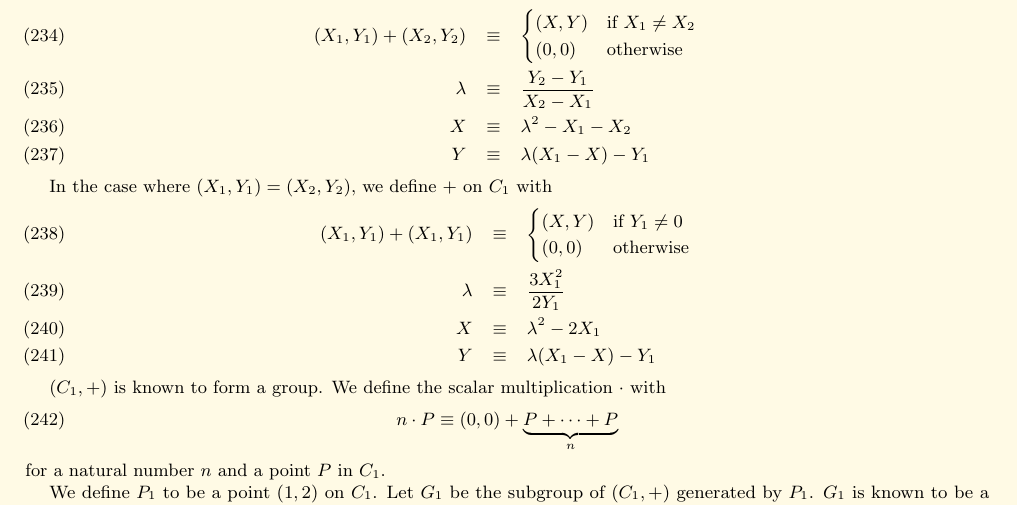
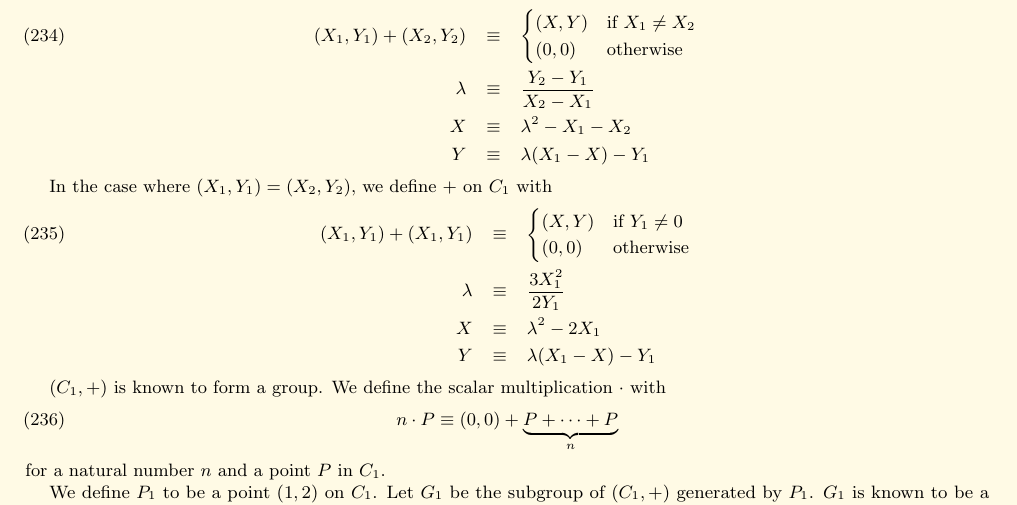
Before and after one commit to ethereum/yellowpaper, a LaTeX paper (Paper.tex): part of page 21 of 38, cut so that both start at the same text. Compiled offline with pdfLaTeX; a LaTeX package or settings file that is missing is left out.

Commit message:
Add \nonumber to lines in elliptic curve group law

```diff
--- a/Paper.tex
+++ b/Paper.tex
@@ -1561,9 +1561,9 @@ We define a binary operation $+$ on $C_1$ for distinct elements $(X_1, Y_1), (X_
 (X,Y)&\text{if}\ X_1\neq X_2\\
 (0,0)&\text{otherwise}
 \end{cases}\\
-\lambda&\equiv&\frac{Y_2-Y_1}{X_2-X_1}\\
-X&\equiv&\lambda^2-X_1-X_2\\
-Y&\equiv&\lambda(X_1-X)-Y_1
+\nonumber \lambda&\equiv&\frac{Y_2-Y_1}{X_2-X_1}\\
+\nonumber X&\equiv&\lambda^2-X_1-X_2\\
+\nonumber Y&\equiv&\lambda(X_1-X)-Y_1
 \end{eqnarray}
 
 In the case where $(X_1, Y_1) = (X_2, Y_2)$, we define $+$ on $C_1$ with
@@ -1572,9 +1572,9 @@ In the case where $(X_1, Y_1) = (X_2, Y_2)$, we define $+$ on $C_1$ with
 (X,Y)&\text{if}\ Y_1\neq 0\\
 (0,0)&\text{otherwise}
 \end{cases}\\
-\lambda&\equiv&\frac{3X_1^2}{2Y_1}\\
-X&\equiv&\lambda^2-2X_1\\
-Y&\equiv&\lambda(X_1-X)-Y_1
+\nonumber \lambda&\equiv&\frac{3X_1^2}{2Y_1}\\
+\nonumber X&\equiv&\lambda^2-2X_1\\
+\nonumber Y&\equiv&\lambda(X_1-X)-Y_1
 \end{eqnarray}
 
 $(C_1,+)$ is known to form a group. We define the scalar multiplication $\cdot$ with
```
